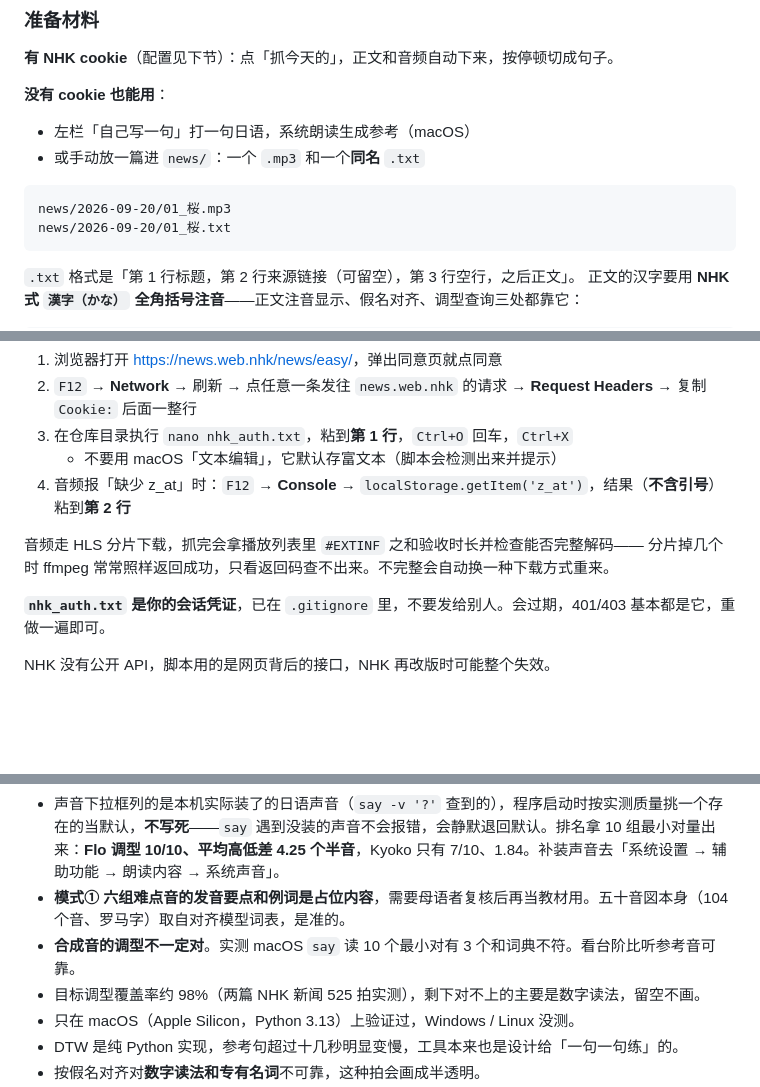
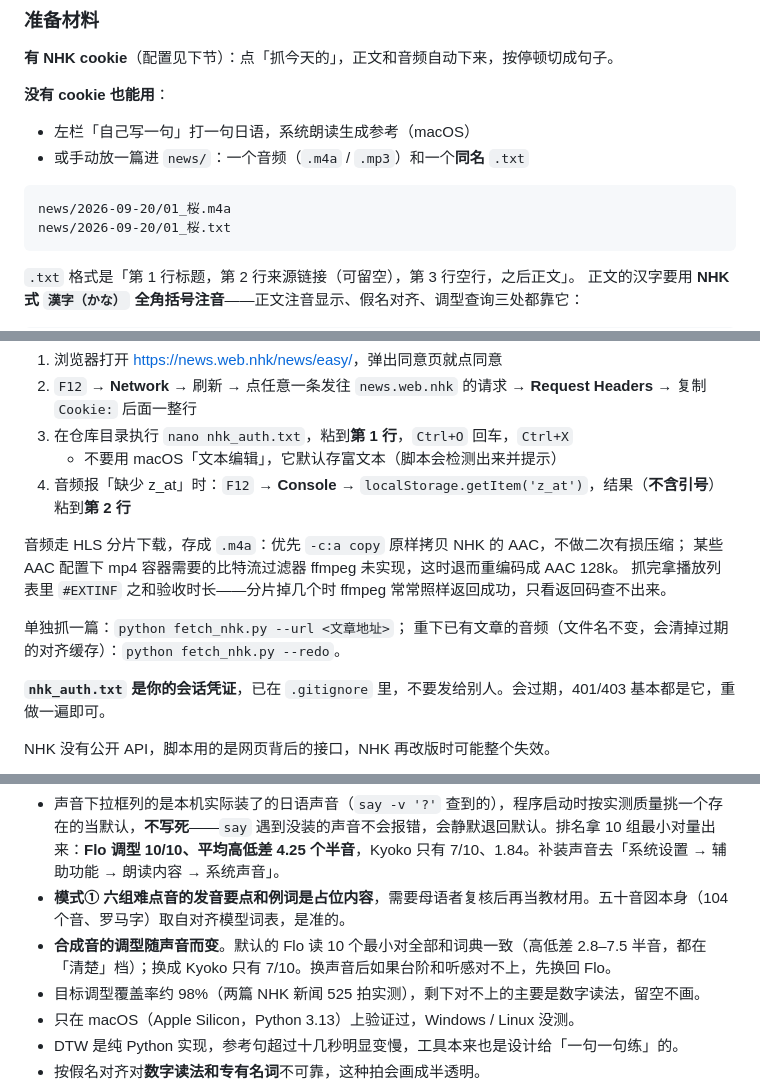
Before and after one commit to mema-jp/shadowing, a Markdown page: README.md, 3 parts joined by grey strips. Drawn GitHub-style; blank space fills up the shorter version.

Commit message:
README 更正两处与实现不符的说法
- 「合成音的调型不一定对，实测 say 读 10 个最小对有 3 个不符」：那是 Kyoko 的
  数字。默认已改回 Flo，重测 10/10 全部与词典一致，高低差 2.8–7.5 半音，都在
  「清楚」档。改成按声音说明，并提示换声音后对不上就换回 Flo。
- 完整性校验「检查能否完整解码」这一条已经删掉了（NHK 的 AAC 本来就解不干净，
  拿解码结果验收会把完整文件判成坏的），README 还留着。一并补上现在的行为：
  优先 -c:a copy 存 .m4a，比特流过滤器不支持时重编码成 AAC 128k；并补上
  --url 和 --redo 两个新命令。

顺带把「手动放一篇」的例子从 .mp3 改成 .m4a（抓取现在产出 .m4a，两种都认）。

Co-Authored-By: Claude Opus 5 <noreply@anthropic.com>

````diff
--- a/README.md
+++ b/README.md
@@ -105,10 +105,10 @@ pip install -r requirements-align.txt
 **没有 cookie 也能用**：
 
 - 左栏「自己写一句」打一句日语，系统朗读生成参考（macOS）
-- 或手动放一篇进 `news/`：一个 `.mp3` 和一个**同名** `.txt`
+- 或手动放一篇进 `news/`：一个音频（`.m4a` / `.mp3`）和一个**同名** `.txt`
 
 ```
-news/2026-09-20/01_桜.mp3
+news/2026-09-20/01_桜.m4a
 news/2026-09-20/01_桜.txt
 ```
 
@@ -153,8 +153,12 @@ NHK 在 2026 年改版（NHK ONE）后，正文和音频都要先在浏览器同
    - 不要用 macOS「文本编辑」，它默认存富文本（脚本会检测出来并提示）
 4. 音频报「缺少 z_at」时：`F12` → **Console** → `localStorage.getItem('z_at')`，结果（**不含引号**）粘到**第 2 行**
 
-音频走 HLS 分片下载，抓完会拿播放列表里 `#EXTINF` 之和验收时长并检查能否完整解码——
-分片掉几个时 ffmpeg 常常照样返回成功，只看返回码查不出来。不完整会自动换一种下载方式重来。
+音频走 HLS 分片下载，存成 `.m4a`：优先 `-c:a copy` 原样拷贝 NHK 的 AAC，不做二次有损压缩；
+某些 AAC 配置下 mp4 容器需要的比特流过滤器 ffmpeg 未实现，这时退而重编码成 AAC 128k。
+抓完拿播放列表里 `#EXTINF` 之和验收时长——分片掉几个时 ffmpeg 常常照样返回成功，只看返回码查不出来。
+
+单独抓一篇：`python fetch_nhk.py --url <文章地址>`；
+重下已有文章的音频（文件名不变，会清掉过期的对齐缓存）：`python fetch_nhk.py --redo`。
 
 **`nhk_auth.txt` 是你的会话凭证**，已在 `.gitignore` 里，不要发给别人。会过期，401/403 基本都是它，重做一遍即可。
 
@@ -210,7 +214,7 @@ bash build_mac.sh            # 得到 dist/跟读练习.app
 - **模式① 和模式② 目前是 macOS 专属**——参考音靠 macOS 的 `say` 合成，模式① 的确信度基线也要它。其它系统上这些入口会自动隐藏。**模式③ 跟读（比对 NHK 播音员真人录音）不受影响，那部分跨平台。**
 - 声音下拉框列的是本机实际装了的日语声音（`say -v '?'` 查到的），程序启动时按实测质量挑一个存在的当默认，**不写死**——`say` 遇到没装的声音不会报错，会静默退回默认。排名拿 10 组最小对量出来：**Flo 调型 10/10、平均高低差 4.25 个半音**，Kyoko 只有 7/10、1.84。补装声音去「系统设置 → 辅助功能 → 朗读内容 → 系统声音」。
 - **模式① 六组难点音的发音要点和例词是占位内容**，需要母语者复核后再当教材用。五十音図本身（104 个音、罗马字）取自对齐模型词表，是准的。
-- **合成音的调型不一定对**。实测 macOS `say` 读 10 个最小对有 3 个和词典不符。看台阶比听参考音可靠。
+- **合成音的调型随声音而变**。默认的 Flo 读 10 个最小对全部和词典一致（高低差 2.8–7.5 半音，都在「清楚」档）；换成 Kyoko 只有 7/10。换声音后如果台阶和听感对不上，先换回 Flo。
 - 目标调型覆盖率约 98%（两篇 NHK 新闻 525 拍实测），剩下对不上的主要是数字读法，留空不画。
 - 只在 macOS（Apple Silicon，Python 3.13）上验证过，Windows / Linux 没测。
 - DTW 是纯 Python 实现，参考句超过十几秒明显变慢，工具本来也是设计给「一句一句练」的。
````
